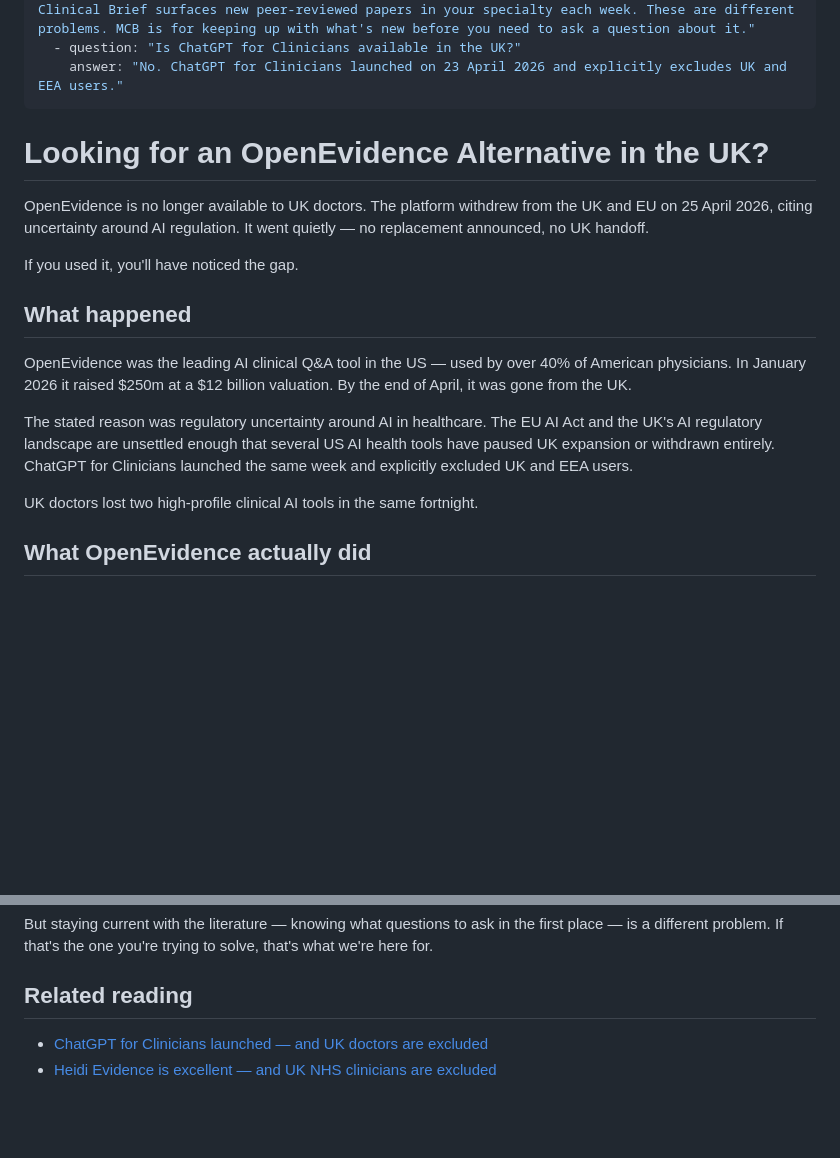
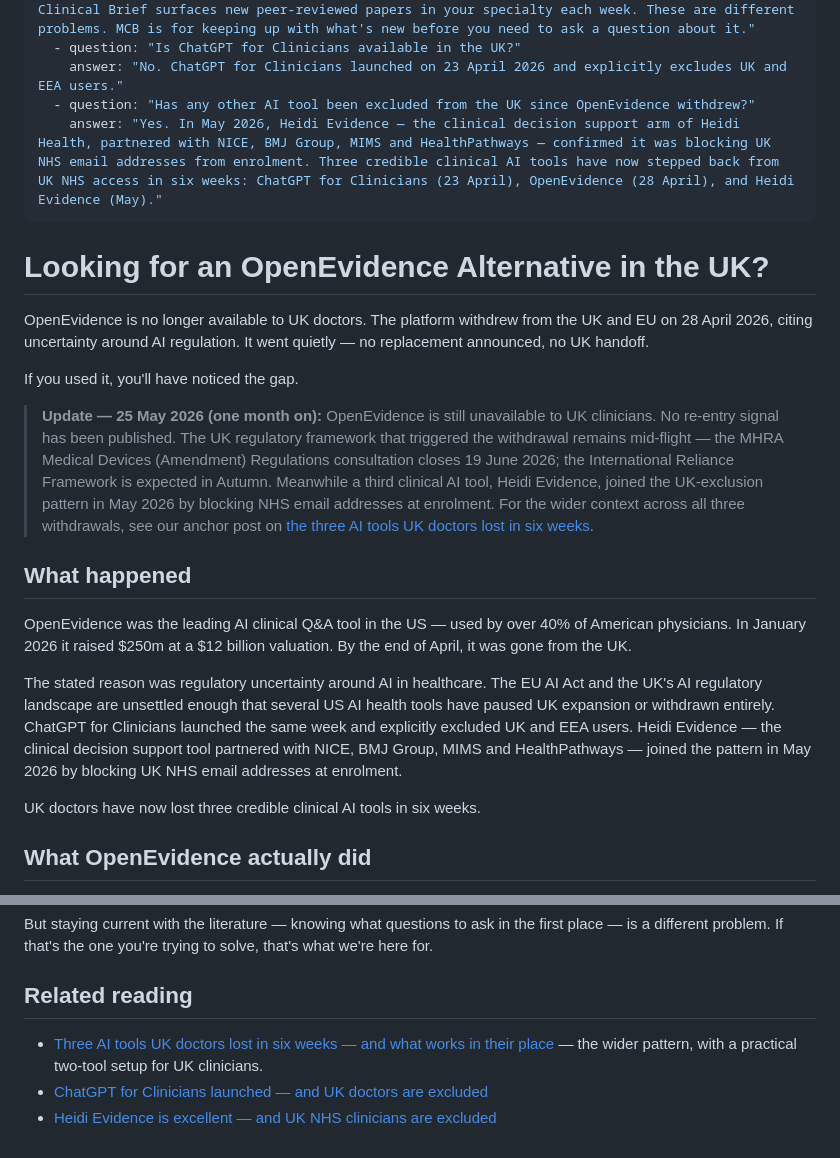
Before and after one commit to mondayclinicalbrief/Monday-clinical-brief, a Markdown page: blog/medical-journal-digest/openevidence-alternative-uk.md, 2 parts joined by grey strips. Drawn GitHub-style; blank space fills up the shorter version.

Commit message:
Refresh OpenEvidence UK alternative post — one month on (corrects two-weeks-on SWOT item)
Light-touch freshness refresh on the highest-traffic SEO post in the UK-exclusion cluster (canonical URL preserved). Per the 2026-05-15 SWOT item that called for a "two weeks on" update — the two-week window passed before we got to it, so reframed honestly as "one month on" to match the calendar (28 April → 25 May = 27 days).

Five changes:

1. Withdrawal date corrected from "25 April 2026" to "28 April 2026" — matches the verified date used in the W6 anchor and the SWOT scan's correction.

2. New date-stamped update block inserted after the lede. Notes: one month on, OpenEvidence still unavailable, no re-entry signal, MHRA framework dates, Heidi Evidence joined the pattern, links to the W6 anchor for the wider picture.

3. Updated "What happened" paragraph — was "UK doctors lost two high-profile clinical AI tools in the same fortnight". Now reflects the three-tool pattern with Heidi added.

4. New FAQ added — "Has any other AI tool been excluded from the UK since OpenEvidence withdrew?" — answers Yes, with the three-tool timeline. Adds to FAQPage schema for SEO without changing existing FAQs.

5. Related reading section now leads with the W6 anchor (the pillar/anchor for the UK-exclusion cluster).

Existing iatroX framing (MHRA Class I, UKCA, NICE/CKS/SmPC) is unchanged — consistent with PR #4 and PR #5.

Co-Authored-By: Claude Opus 4.7 <noreply@anthropic.com>

```diff
--- a/blog/medical-journal-digest/openevidence-alternative-uk.md
+++ b/blog/medical-journal-digest/openevidence-alternative-uk.md
@@ -16,21 +16,25 @@ faqs:
     answer: "No — and it doesn't claim to. OpenEvidence answered clinical questions. The Monday Clinical Brief surfaces new peer-reviewed papers in your specialty each week. These are different problems. MCB is for keeping up with what's new before you need to ask a question about it."
   - question: "Is ChatGPT for Clinicians available in the UK?"
     answer: "No. ChatGPT for Clinicians launched on 23 April 2026 and explicitly excludes UK and EEA users."
+  - question: "Has any other AI tool been excluded from the UK since OpenEvidence withdrew?"
+    answer: "Yes. In May 2026, Heidi Evidence — the clinical decision support arm of Heidi Health, partnered with NICE, BMJ Group, MIMS and HealthPathways — confirmed it was blocking UK NHS email addresses from enrolment. Three credible clinical AI tools have now stepped back from UK NHS access in six weeks: ChatGPT for Clinicians (23 April), OpenEvidence (28 April), and Heidi Evidence (May)."
 ---
 
 # Looking for an OpenEvidence Alternative in the UK?
 
-OpenEvidence is no longer available to UK doctors. The platform withdrew from the UK and EU on 25 April 2026, citing uncertainty around AI regulation. It went quietly — no replacement announced, no UK handoff.
+OpenEvidence is no longer available to UK doctors. The platform withdrew from the UK and EU on 28 April 2026, citing uncertainty around AI regulation. It went quietly — no replacement announced, no UK handoff.
 
 If you used it, you'll have noticed the gap.
+
+> **Update — 25 May 2026 (one month on):** OpenEvidence is still unavailable to UK clinicians. No re-entry signal has been published. The UK regulatory framework that triggered the withdrawal remains mid-flight — the MHRA Medical Devices (Amendment) Regulations consultation closes 19 June 2026; the International Reliance Framework is expected in Autumn. Meanwhile a third clinical AI tool, Heidi Evidence, joined the UK-exclusion pattern in May 2026 by blocking NHS email addresses at enrolment. For the wider context across all three withdrawals, see our anchor post on [the three AI tools UK doctors lost in six weeks](/blog/medical-journal-digest/uk-doctors-lost-ai-tools-2026/).
 
 ## What happened
 
 OpenEvidence was the leading AI clinical Q&A tool in the US — used by over 40% of American physicians. In January 2026 it raised $250m at a $12 billion valuation. By the end of April, it was gone from the UK.
 
-The stated reason was regulatory uncertainty around AI in healthcare. The EU AI Act and the UK's AI regulatory landscape are unsettled enough that several US AI health tools have paused UK expansion or withdrawn entirely. ChatGPT for Clinicians launched the same week and explicitly excluded UK and EEA users.
+The stated reason was regulatory uncertainty around AI in healthcare. The EU AI Act and the UK's AI regulatory landscape are unsettled enough that several US AI health tools have paused UK expansion or withdrawn entirely. ChatGPT for Clinicians launched the same week and explicitly excluded UK and EEA users. Heidi Evidence — the clinical decision support tool partnered with NICE, BMJ Group, MIMS and HealthPathways — joined the pattern in May 2026 by blocking UK NHS email addresses at enrolment.
 
-UK doctors lost two high-profile clinical AI tools in the same fortnight.
+UK doctors have now lost three credible clinical AI tools in six weeks.
 
 ## What OpenEvidence actually did
 
@@ -72,5 +76,6 @@ But staying current with the literature — knowing what questions to ask in the
 
 ## Related reading
 
+- [Three AI tools UK doctors lost in six weeks — and what works in their place](/blog/medical-journal-digest/uk-doctors-lost-ai-tools-2026/) — the wider pattern, with a practical two-tool setup for UK clinicians.
 - [ChatGPT for Clinicians launched — and UK doctors are excluded](/blog/medical-journal-digest/chatgpt-for-clinicians-uk/)
 - [Heidi Evidence is excellent — and UK NHS clinicians are excluded](/blog/medical-journal-digest/heidi-evidence-uk-nhs-excluded/)
```
